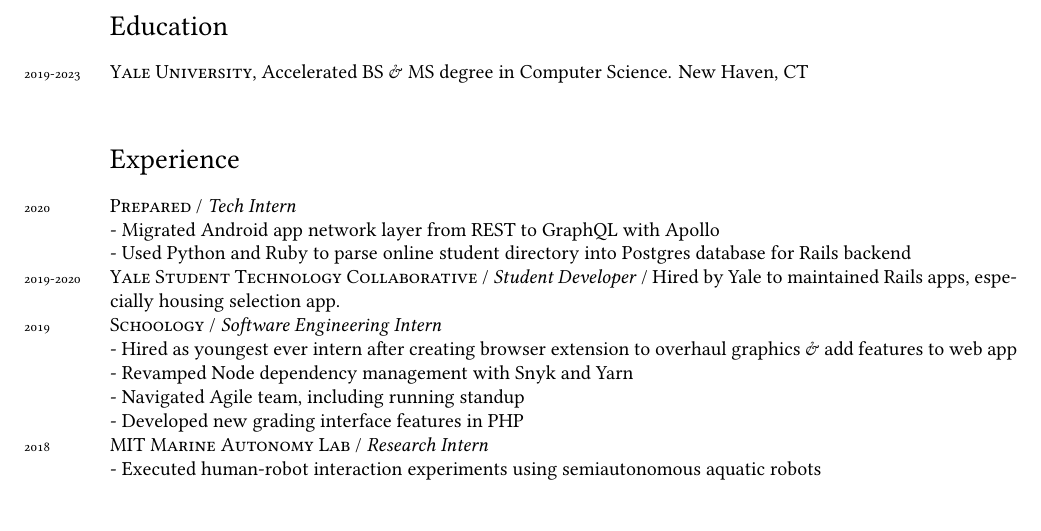
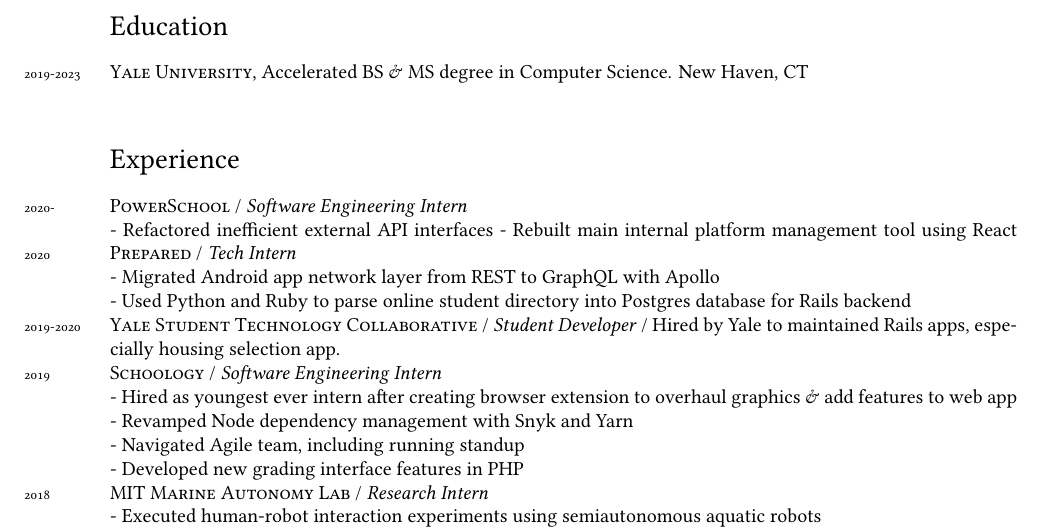
Before and after one commit to ErikBoesen/erikboesen.github.io, a LaTeX CV (resume.tex): part of the page before the commit and part of page 1 of 2 after it, cut so that both start at the same text. Compiled offline with XeLaTeX.

Commit message:
Add PS to resume

```diff
--- a/resume.tex
+++ b/resume.tex
@@ -53,6 +53,9 @@
 \years{2019-2023}\textsc{Yale University}, Accelerated BS \& MS degree in Computer Science. New Haven, CT\\
 
 \section*{Experience}
+\years{2020-}\textsc{PowerSchool} / \textit{Software Engineering Intern}\\
+- Refactored inefficient external API interfaces
+- Rebuilt main internal platform management tool using React
 \years{2020}\textsc{Prepared} / \textit{Tech Intern}\\
 - Migrated Android app network layer from REST to GraphQL with Apollo\\
 - Used Python and Ruby to parse online student directory into Postgres database for Rails backend\\
```
